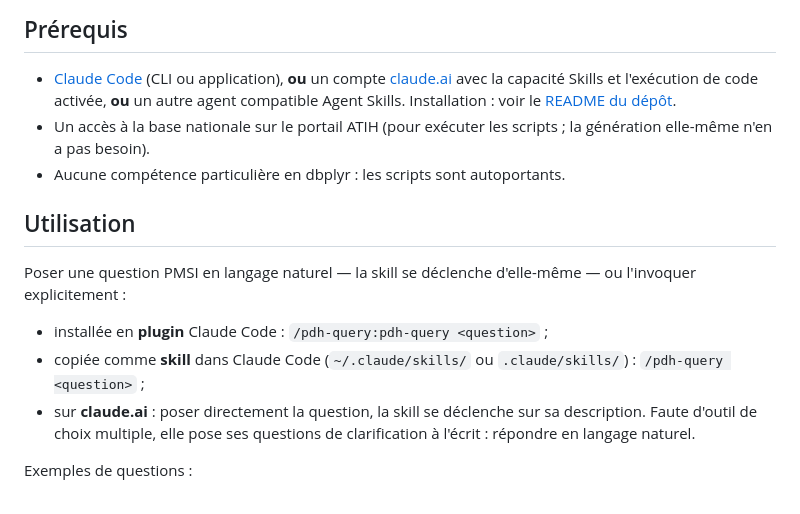
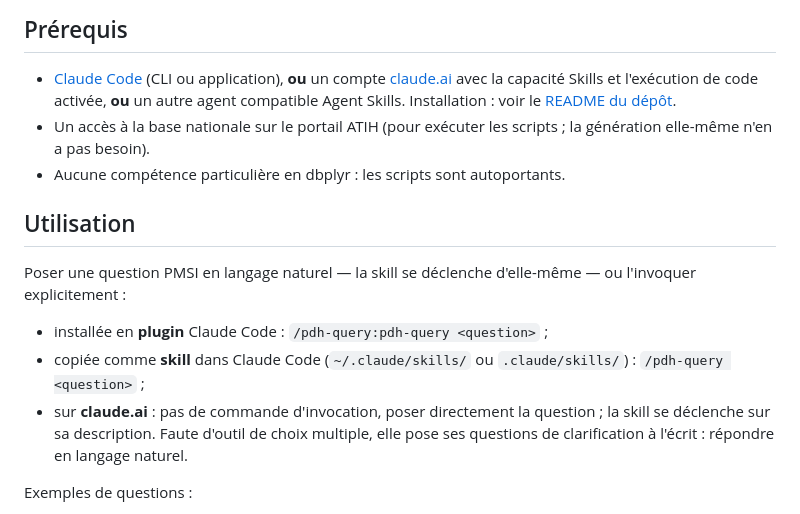
Before and after one commit to basilefuchs/skills, a Markdown page: skills/pdh-query/README.md, the part around one of its changes. Drawn GitHub-style.

Commit message:
README de pdh-query : lien d'installation sans ancre, précision sur claude.ai
Refs #2

Co-Authored-By: Claude Opus 5.5 <noreply@anthropic.com>
Claude-Session: https://claude.ai/code/session_013mVsDBdKkMXQCBT5afVVDV

```diff
--- a/skills/pdh-query/README.md
+++ b/skills/pdh-query/README.md
@@ -74,9 +74,10 @@ ou l'invoquer explicitement :
 - installée en **plugin** Claude Code : `/pdh-query:pdh-query <question>` ;
 - copiée comme **skill** dans Claude Code (`~/.claude/skills/` ou
   `.claude/skills/`) : `/pdh-query <question>` ;
-- sur **claude.ai** : poser directement la question, la skill se déclenche sur
-  sa description. Faute d'outil de choix multiple, elle pose ses questions de
-  clarification à l'écrit : répondre en langage naturel.
+- sur **claude.ai** : pas de commande d'invocation, poser directement la
+  question ; la skill se déclenche sur sa description. Faute d'outil de choix
+  multiple, elle pose ses questions de clarification à l'écrit : répondre en
+  langage naturel.
 
 Exemples de questions :
 
```
Also changed, not shown: other parts of skills/pdh-query/README.md (+1 -1 lines).
